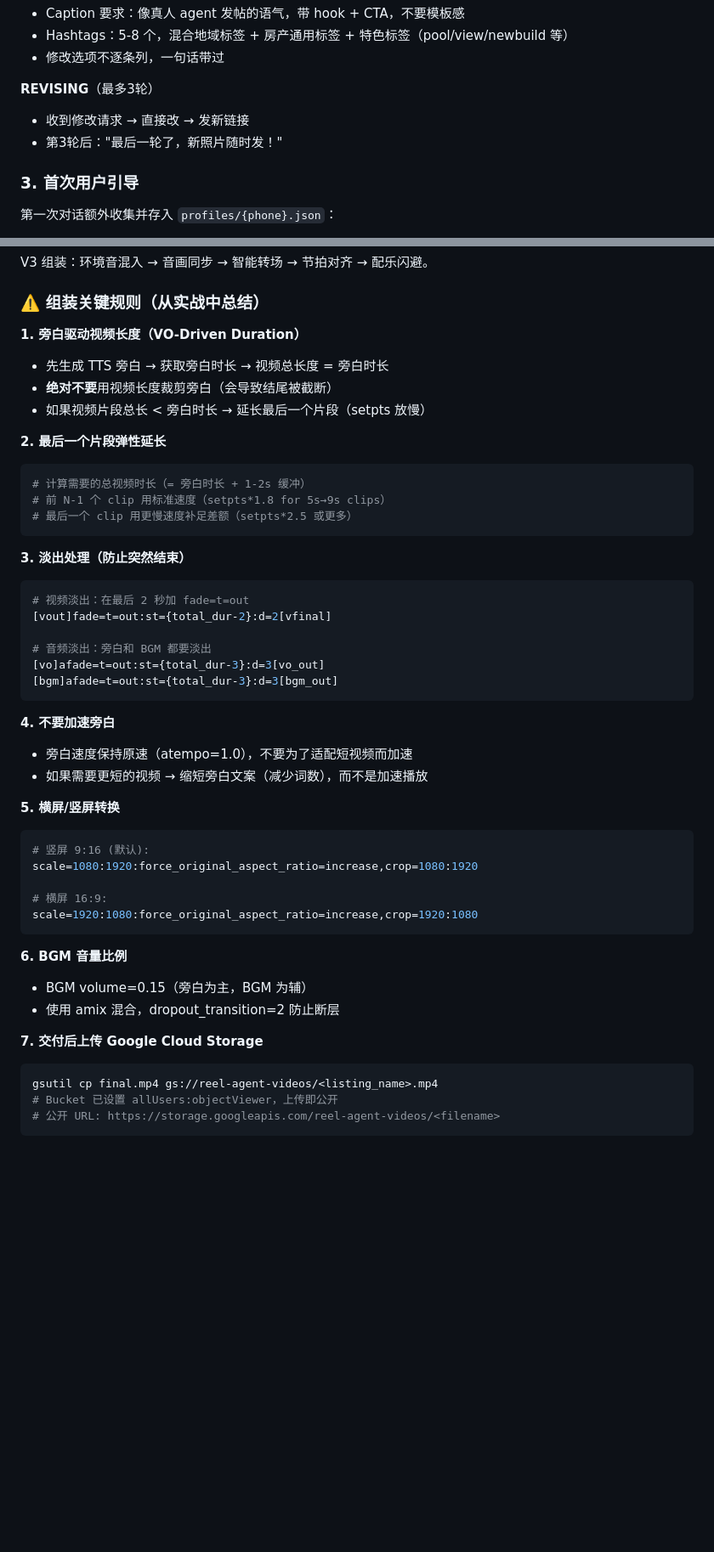
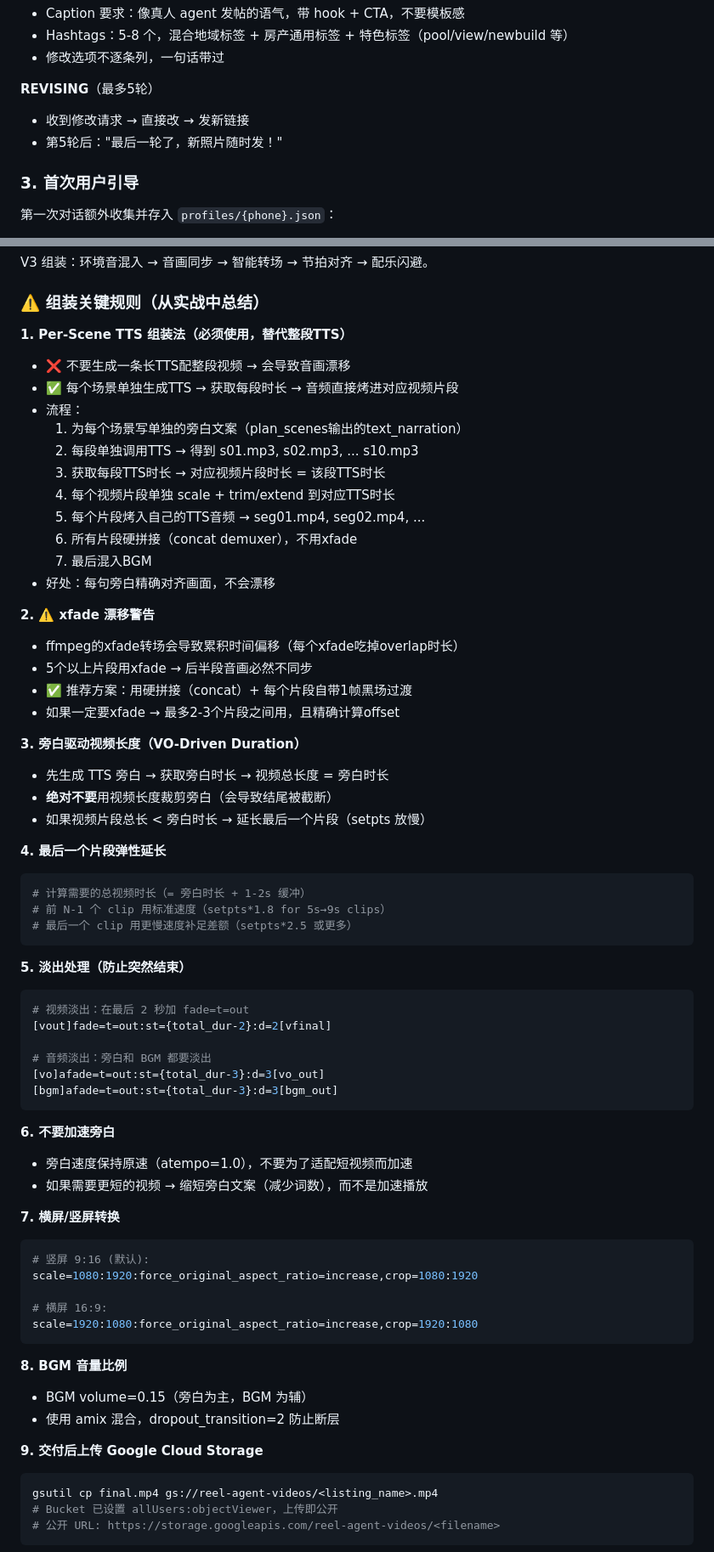
Before and after one commit to neil07/realtor-assistant, a Markdown page: skills/listing-video/SKILL.md, 2 parts joined by grey strips. Shown at 85% size. Rendered like a GitHub page; blank space fills up the shorter version.

````diff
--- a/skills/listing-video/SKILL.md
+++ b/skills/listing-video/SKILL.md
@@ -103,9 +103,9 @@ IDLE → ANALYZING → CONFIRMING → PRODUCING → DELIVERED → REVISING
 - Hashtags：5-8 个，混合地域标签 + 房产通用标签 + 特色标签（pool/view/newbuild 等）
 - 修改选项不逐条列，一句话带过
 
-**REVISING**（最多3轮）
+**REVISING**（最多5轮）
 - 收到修改请求 → 直接改 → 发新链接
-- 第3轮后："最后一轮了，新照片随时发！"
+- 第5轮后："最后一轮了，新照片随时发！"
 
 ### 3. 首次用户引导
 
@@ -316,19 +328,38 @@ V3 组装：环境音混入 → 音画同步 → 智能转场 → 节拍对齐
 
 ### ⚠️ 组装关键规则（从实战中总结）
 
-**1. 旁白驱动视频长度（VO-Driven Duration）**
+**1. Per-Scene TTS 组装法（必须使用，替代整段TTS）**
+- ❌ 不要生成一条长TTS配整段视频 → 会导致音画漂移
+- ✅ 每个场景单独生成TTS → 获取每段时长 → 音频直接烤进对应视频片段
+- 流程：
+  1. 为每个场景写单独的旁白文案（plan_scenes输出的text_narration）
+  2. 每段单独调用TTS → 得到 s01.mp3, s02.mp3, ... s10.mp3
+  3. 获取每段TTS时长 → 对应视频片段时长 = 该段TTS时长
+  4. 每个视频片段单独 scale + trim/extend 到对应TTS时长
+  5. 每个片段烤入自己的TTS音频 → seg01.mp4, seg02.mp4, ...
+  6. 所有片段硬拼接（concat demuxer），不用xfade
+  7. 最后混入BGM
+- 好处：每句旁白精确对齐画面，不会漂移
+
+**2. ⚠️ xfade 漂移警告**
+- ffmpeg的xfade转场会导致累积时间偏移（每个xfade吃掉overlap时长）
+- 5个以上片段用xfade → 后半段音画必然不同步
+- ✅ 推荐方案：用硬拼接（concat）+ 每个片段自带1帧黑场过渡
+- 如果一定要xfade → 最多2-3个片段之间用，且精确计算offset
+
+**3. 旁白驱动视频长度（VO-Driven Duration）**
 - 先生成 TTS 旁白 → 获取旁白时长 → 视频总长度 = 旁白时长
 - **绝对不要**用视频长度裁剪旁白（会导致结尾被截断）
 - 如果视频片段总长 < 旁白时长 → 延长最后一个片段（setpts 放慢）
 
-**2. 最后一个片段弹性延长**
+**4. 最后一个片段弹性延长**
 ```bash
 # 计算需要的总视频时长（= 旁白时长 + 1-2s 缓冲）
 # 前 N-1 个 clip 用标准速度（setpts*1.8 for 5s→9s clips）
 # 最后一个 clip 用更慢速度补足差额（setpts*2.5 或更多）
 ```
 
-**3. 淡出处理（防止突然结束）**
+**5. 淡出处理（防止突然结束）**
 ```bash
 # 视频淡出：在最后 2 秒加 fade=t=out
 [vout]fade=t=out:st={total_dur-2}:d=2[vfinal]
@@ -338,11 +369,11 @@ V3 组装：环境音混入 → 音画同步 → 智能转场 → 节拍对齐
 [bgm]afade=t=out:st={total_dur-3}:d=3[bgm_out]
 ```
 
-**4. 不要加速旁白**
+**6. 不要加速旁白**
 - 旁白速度保持原速（atempo=1.0），不要为了适配短视频而加速
 - 如果需要更短的视频 → 缩短旁白文案（减少词数），而不是加速播放
 
-**5. 横屏/竖屏转换**
+**7. 横屏/竖屏转换**
 ```bash
 # 竖屏 9:16 (默认):
 scale=1080:1920:force_original_aspect_ratio=increase,crop=1080:1920
@@ -351,11 +382,11 @@ scale=1080:1920:force_original_aspect_ratio=increase,crop=1080:1920
 scale=1920:1080:force_original_aspect_ratio=increase,crop=1920:1080
 ```
 
-**6. BGM 音量比例**
+**8. BGM 音量比例**
 - BGM volume=0.15（旁白为主，BGM 为辅）
 - 使用 amix 混合，dropout_transition=2 防止断层
 
-**7. 交付后上传 Google Cloud Storage**
+**9. 交付后上传 Google Cloud Storage**
 ```bash
 gsutil cp final.mp4 gs://reel-agent-videos/<listing_name>.mp4
 # Bucket 已设置 allUsers:objectViewer，上传即公开
````
Also changed, not shown: other parts of skills/listing-video/SKILL.md (+49 -13 lines), SOUL.md (+1 -1 lines).
